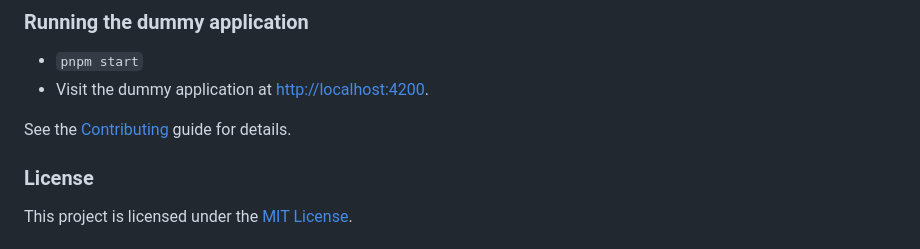
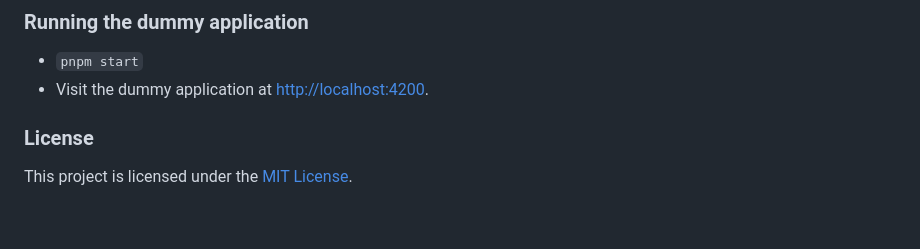
Before and after one commit to upfluence/hypertable, a Markdown page: README.md, the part around the change. Rendered like a GitHub page; blank space fills up the shorter version.

Commit message:
[skip ci] Remove the dead CONTRIBUTING.md link from the README

```diff
--- a/README.md
+++ b/README.md
@@ -659,8 +659,6 @@ this.handler.on('columns-loaded', () => {
 - `pnpm start`
 - Visit the dummy application at [http://localhost:4200](http://localhost:4200).
 
-See the [Contributing](CONTRIBUTING.md) guide for details.
-
 ### License
 
 This project is licensed under the [MIT License](LICENSE.md).
```
